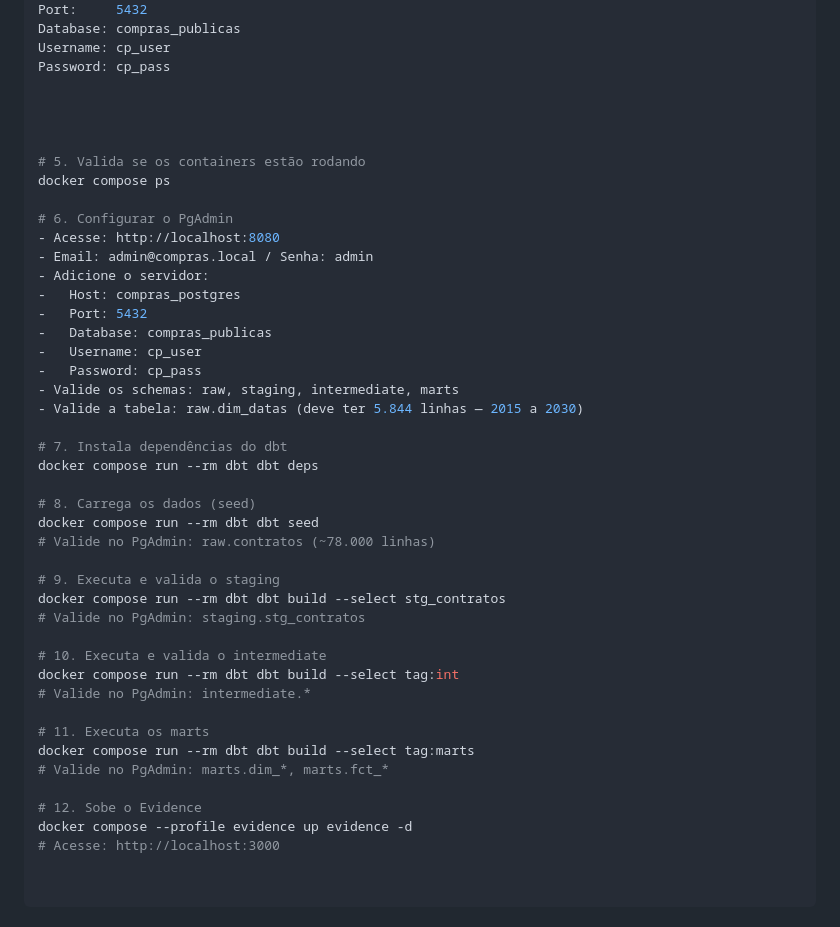
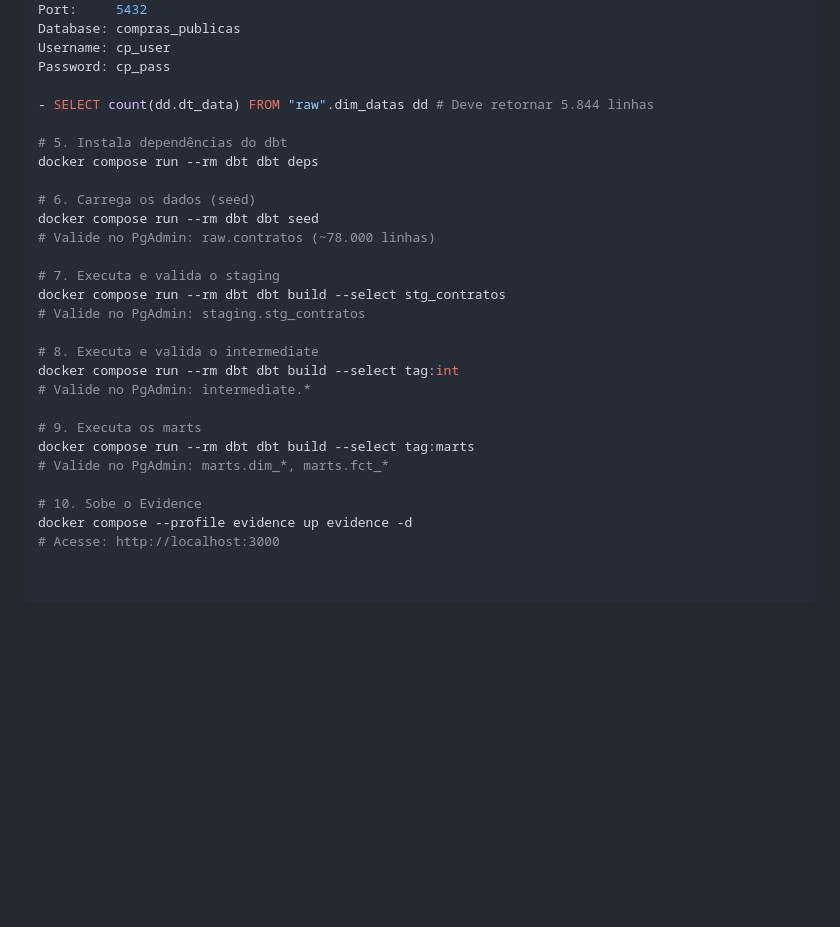
Before and after one commit to jeysel/Analytics-Engineer, a Markdown page: compras-publicas/README.md, the part around the change. Rendered like a GitHub page; blank space fills up the shorter version.

Commit message:
Atualização README com os passos executados localmente de 1 a 4

```diff
--- a/compras-publicas/README.md
+++ b/compras-publicas/README.md
@@ -77,44 +77,28 @@ Database: compras_publicas
 Username: cp_user
 Password: cp_pass
 
+- SELECT count(dd.dt_data) FROM "raw".dim_datas dd # Deve retornar 5.844 linhas
 
-
-
-# 5. Valida se os containers estão rodando
-docker compose ps
-
-# 6. Configurar o PgAdmin
-- Acesse: http://localhost:8080
-- Email: admin@compras.local / Senha: admin
-- Adicione o servidor:
--   Host: compras_postgres
--   Port: 5432
--   Database: compras_publicas
--   Username: cp_user
--   Password: cp_pass
-- Valide os schemas: raw, staging, intermediate, marts
-- Valide a tabela: raw.dim_datas (deve ter 5.844 linhas — 2015 a 2030)
-
-# 7. Instala dependências do dbt
+# 5. Instala dependências do dbt
 docker compose run --rm dbt dbt deps
 
-# 8. Carrega os dados (seed)
+# 6. Carrega os dados (seed)
 docker compose run --rm dbt dbt seed
 # Valide no PgAdmin: raw.contratos (~78.000 linhas)
 
-# 9. Executa e valida o staging
+# 7. Executa e valida o staging
 docker compose run --rm dbt dbt build --select stg_contratos
 # Valide no PgAdmin: staging.stg_contratos
 
-# 10. Executa e valida o intermediate
+# 8. Executa e valida o intermediate
 docker compose run --rm dbt dbt build --select tag:int
 # Valide no PgAdmin: intermediate.*
 
-# 11. Executa os marts
+# 9. Executa os marts
 docker compose run --rm dbt dbt build --select tag:marts
 # Valide no PgAdmin: marts.dim_*, marts.fct_*
 
-# 12. Sobe o Evidence
+# 10. Sobe o Evidence
 docker compose --profile evidence up evidence -d
 # Acesse: http://localhost:3000
 
```
